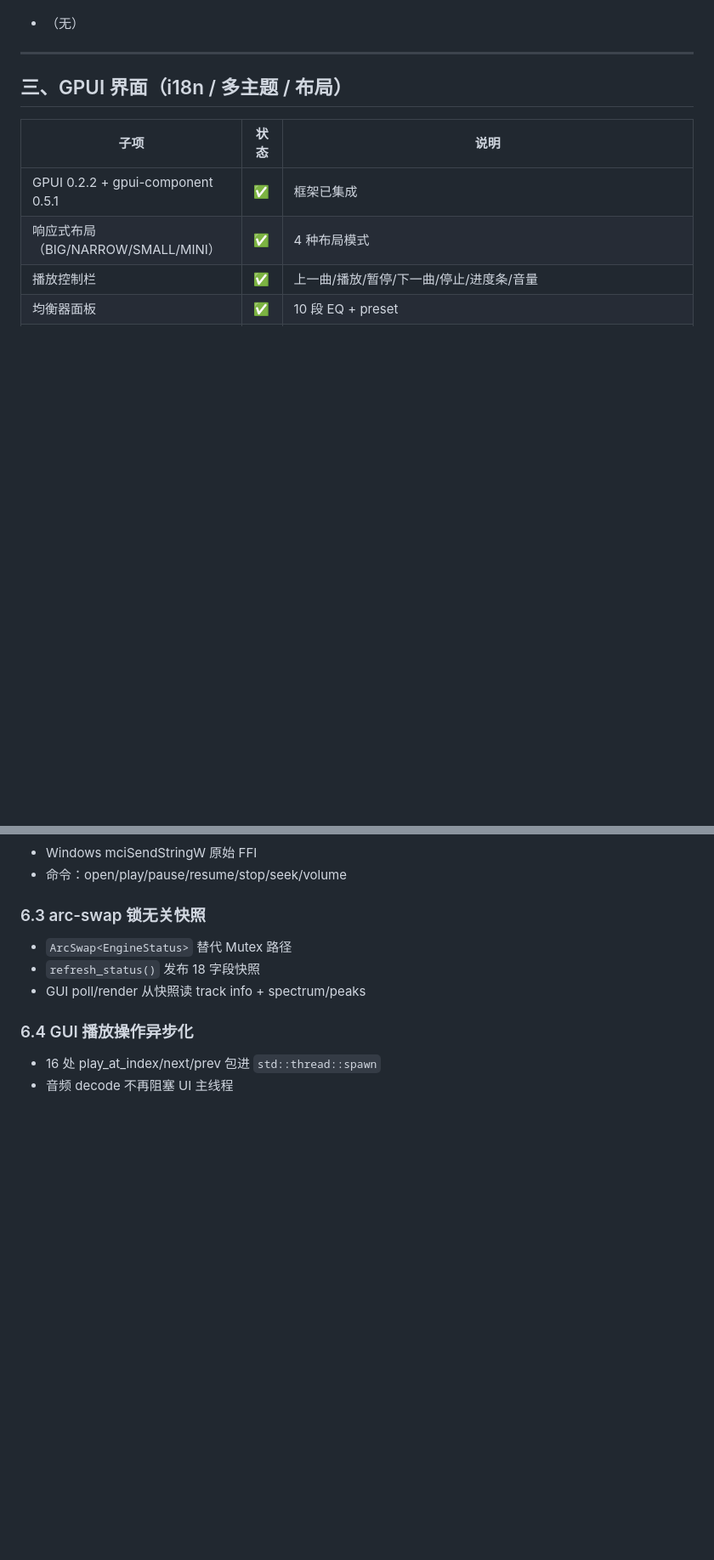
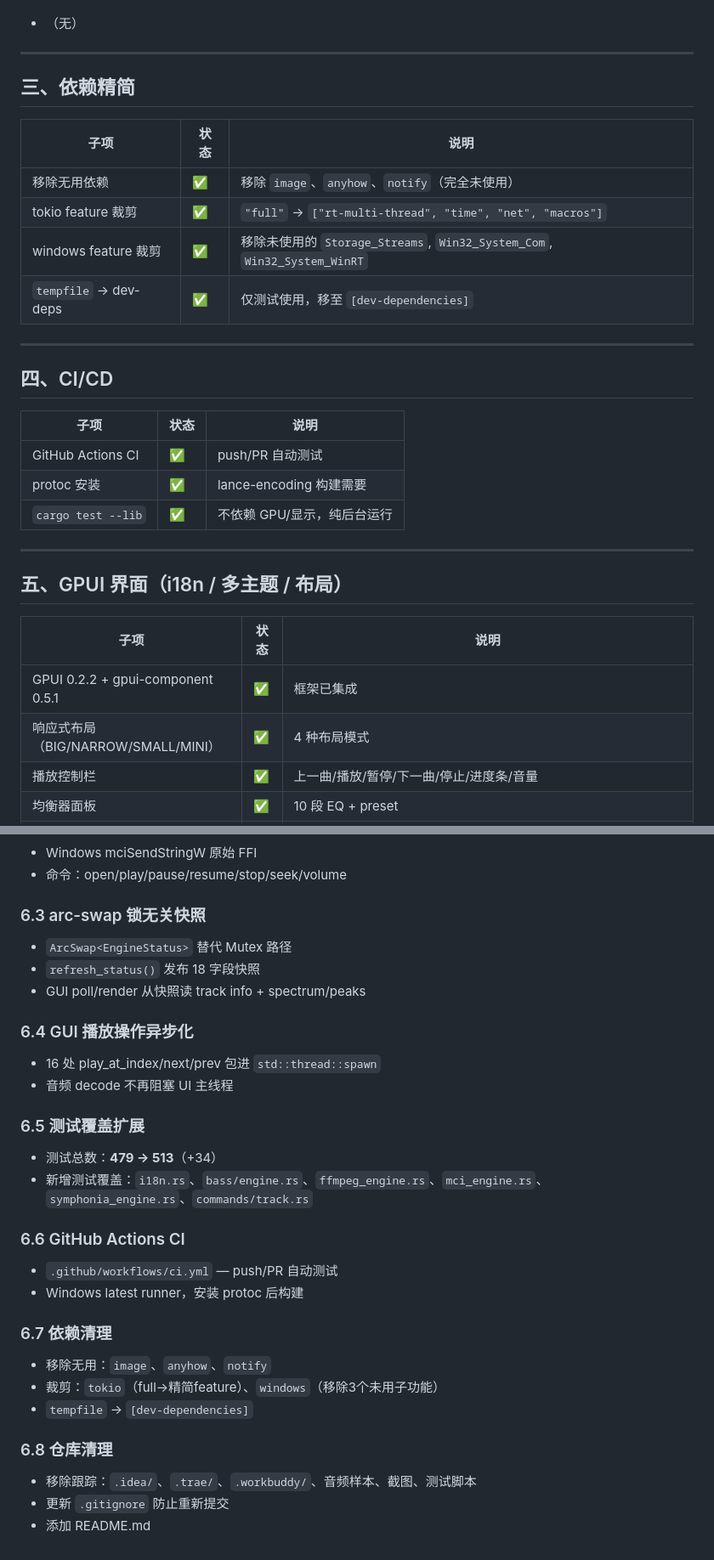
Before and after one commit to hackmagic/hackmagic-music, a Markdown page: 监控进度.md, 2 parts joined by grey strips. Shown at 85% size. Rendered like a GitHub page; blank space fills up the shorter version.

```diff
--- a/监控进度.md
+++ b/监控进度.md
@@ -37,7 +37,28 @@
 
 ---
 
-## 三、GPUI 界面（i18n / 多主题 / 布局）
+## 三、依赖精简
+
+| 子项 | 状态 | 说明 |
+|------|------|------|
+| 移除无用依赖 | ✅ | 移除 `image`、`anyhow`、`notify`（完全未使用）|
+| tokio feature 裁剪 | ✅ | `"full"` → `["rt-multi-thread", "time", "net", "macros"]` |
+| windows feature 裁剪 | ✅ | 移除未使用的 `Storage_Streams`, `Win32_System_Com`, `Win32_System_WinRT` |
+| `tempfile` → dev-deps | ✅ | 仅测试使用，移至 `[dev-dependencies]` |
+
+---
+
+## 四、CI/CD
+
+| 子项 | 状态 | 说明 |
+|------|------|------|
+| GitHub Actions CI | ✅ | push/PR 自动测试 |
+| protoc 安装 | ✅ | lance-encoding 构建需要 |
+| `cargo test --lib` | ✅ | 不依赖 GPU/显示，纯后台运行 |
+
+---
+
+## 五、GPUI 界面（i18n / 多主题 / 布局）
 
 | 子项 | 状态 | 说明 |
 |------|------|------|
@@ -117,3 +138,21 @@
 ### 6.4 GUI 播放操作异步化
 - 16 处 play_at_index/next/prev 包进 `std::thread::spawn`
 - 音频 decode 不再阻塞 UI 主线程
+
+### 6.5 测试覆盖扩展
+- 测试总数：**479 → 513**（+34）
+- 新增测试覆盖：`i18n.rs`、`bass/engine.rs`、`ffmpeg_engine.rs`、`mci_engine.rs`、`symphonia_engine.rs`、`commands/track.rs`
+
+### 6.6 GitHub Actions CI
+- `.github/workflows/ci.yml` — push/PR 自动测试
+- Windows latest runner，安装 protoc 后构建
+
+### 6.7 依赖清理
+- 移除无用：`image`、`anyhow`、`notify`
+- 裁剪：`tokio`（full→精简feature）、`windows`（移除3个未用子功能）
+- `tempfile` → `[dev-dependencies]`
+
+### 6.8 仓库清理
+- 移除跟踪：`.idea/`、`.trae/`、`.workbuddy/`、音频样本、截图、测试脚本
+- 更新 `.gitignore` 防止重新提交
+- 添加 README.md
```
Also changed, not shown: other parts of 监控进度.md (+4 -4 lines), 开发计划.md (+24 -14 lines).
